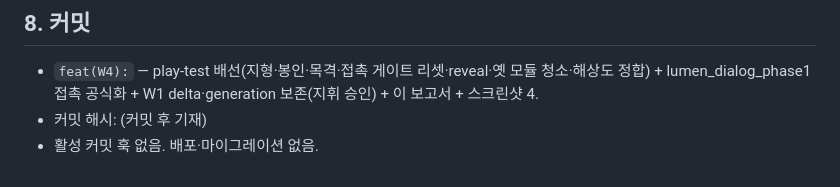
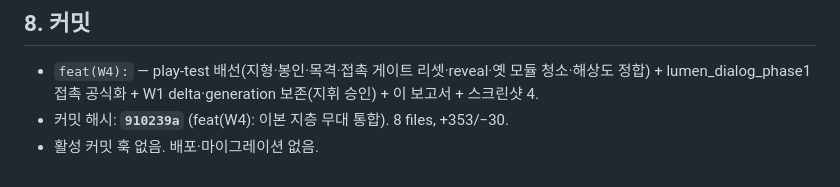
Before and after one commit to parkdohhan/The-Etched-Mutation, a Markdown page: docs/이본지층/W4_구현보고-260716.md, the part around the change. Drawn GitHub-style.

Commit message:
docs(W4): 구현보고 커밋 해시 기재 (910239a)
Co-Authored-By: Claude Opus 4.8 (1M context) <noreply@anthropic.com>

```diff
--- a/docs/이본지층/W4_구현보고-260716.md
+++ b/docs/이본지층/W4_구현보고-260716.md
@@ -112,5 +112,5 @@
 ## 8. 커밋
 
 - `feat(W4):` — play-test 배선(지형·봉인·목격·접촉 게이트 리셋·reveal·옛 모듈 청소·해상도 정합) + lumen_dialog_phase1 접촉 공식화 + W1 delta·generation 보존(지휘 승인) + 이 보고서 + 스크린샷 4.
-- 커밋 해시: (커밋 후 기재)
+- 커밋 해시: **`910239a`** (feat(W4): 이본 지층 무대 통합). 8 files, +353/−30.
 - 활성 커밋 훅 없음. 배포·마이그레이션 없음.
```
